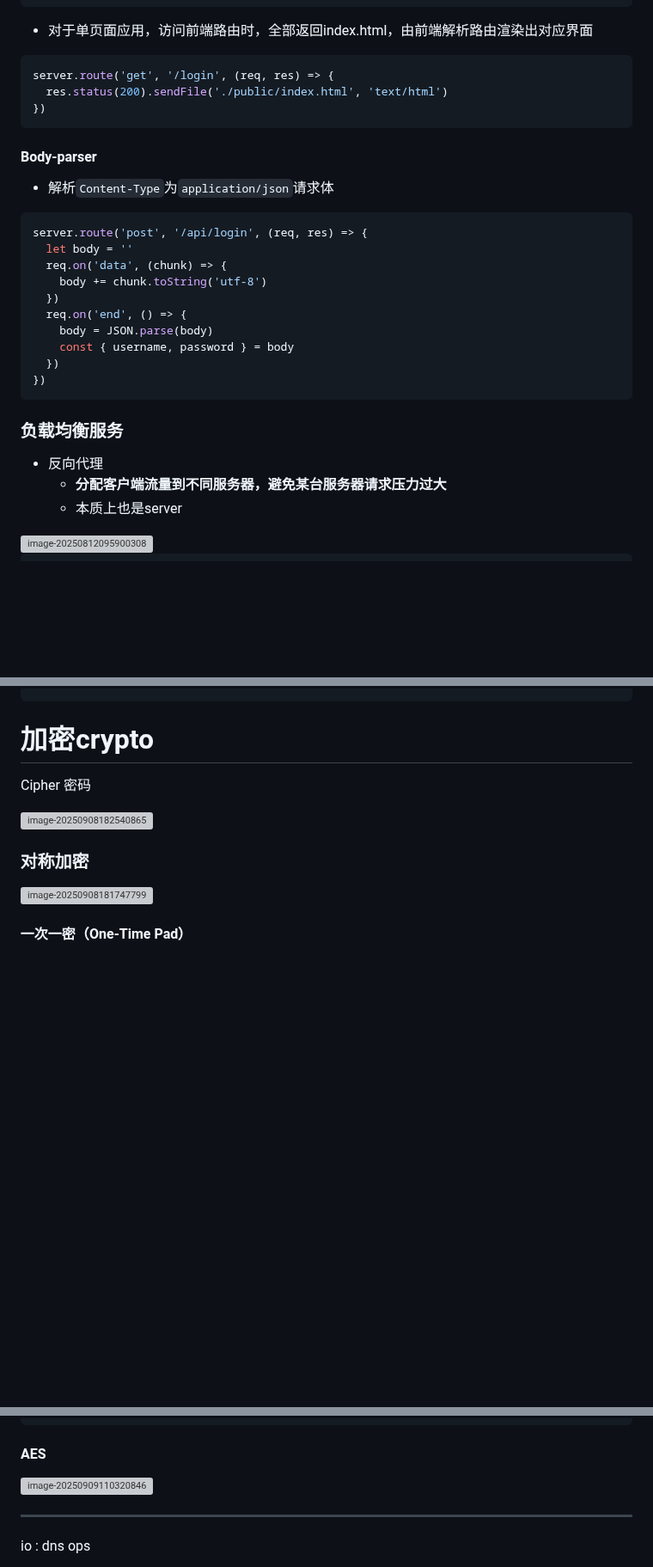
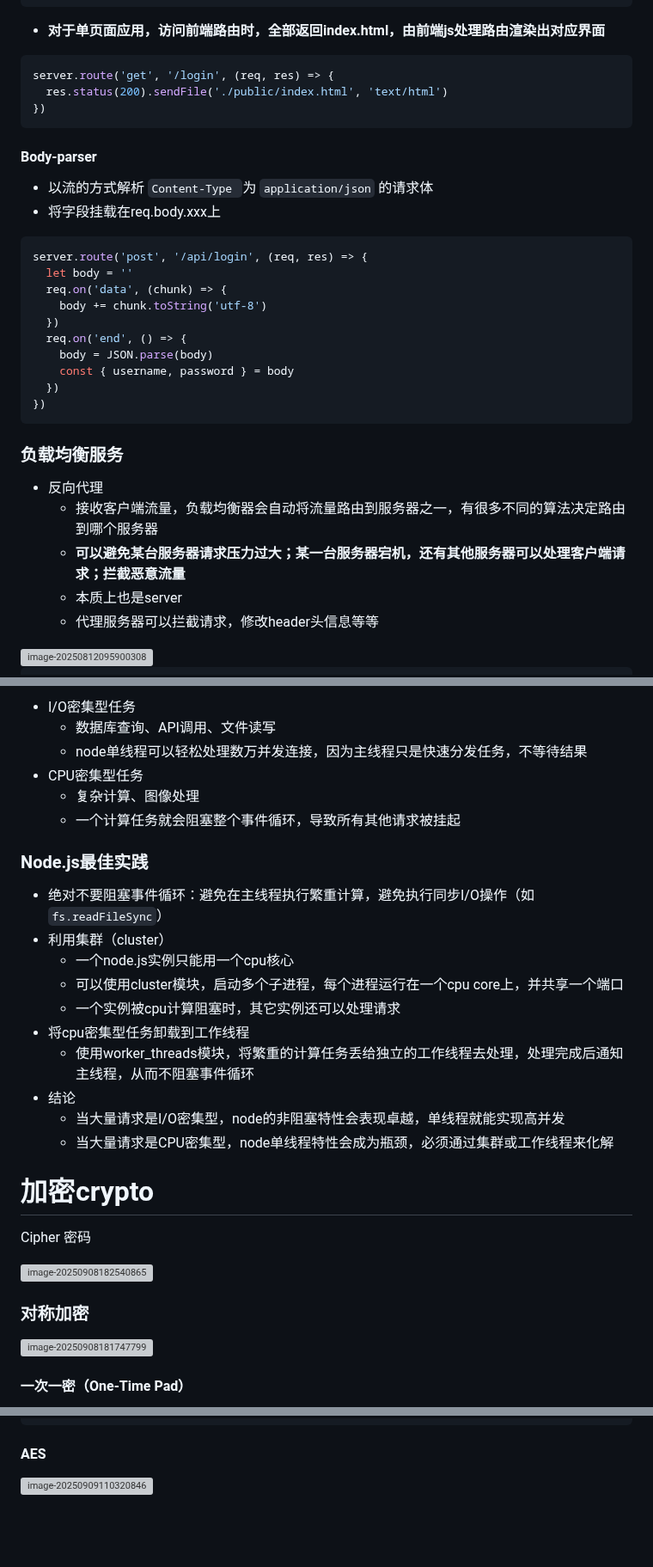
Before and after one commit to shilixiaoqiaoya/typora, a Markdown page: node-core concepts.md, 3 parts joined by grey strips. Shown at 86% size. Drawn GitHub-style; blank space fills up the shorter version; grey boxes are pictures that could not be loaded.

Commit message:
i/o密集型，cpu密集型

````diff
--- a/node-core concepts.md
+++ b/node-core concepts.md
@@ -1453,7 +1455,7 @@ server.listen(PORT, () => {
 
 
 
-- 对于单页面应用，访问前端路由时，全部返回index.html，由前端解析路由渲染出对应界面
+- **对于单页面应用，访问前端路由时，全部返回index.html，由前端js处理路由渲染出对应界面**
 
 ```js
 server.route('get', '/login', (req, res) => {
@@ -1463,9 +1465,12 @@ server.route('get', '/login', (req, res) => {
 
 
 
+
+
 #### Body-parser
 
-- 解析`Content-Type`为`application/json`请求体
+- 以流的方式解析 `Content-Type `为 `application/json` 的请求体
+- 将字段挂载在req.body.xxx上
 
 ```js
 server.route('post', '/api/login', (req, res) => {
@@ -1489,8 +1494,10 @@ server.route('post', '/api/login', (req, res) => {
 ### 负载均衡服务
 
 - 反向代理
-  - **分配客户端流量到不同服务器，避免某台服务器请求压力过大**
+  - 接收客户端流量，负载均衡器会自动将流量路由到服务器之一，有很多不同的算法决定路由到哪个服务器
+  - **可以避免某台服务器请求压力过大；某一台服务器宕机，还有其他服务器可以处理客户端请求；拦截恶意流量**
   - 本质上也是server
+  - 代理服务器可以拦截请求，修改header头信息等等
 
 <img src="https://cdn.jsdelivr.net/gh/shilixiaoqiaoya/pictures@master/image-20250812095900308.png" alt="image-20250812095900308" style="zoom:40%;" />
 
@@ -3100,3 +3180,35 @@ fs.readFile("./demo.txt", (err, data) => {
+- I/O密集型任务
+  - 数据库查询、API调用、文件读写
+  - node单线程可以轻松处理数万并发连接，因为主线程只是快速分发任务，不等待结果
+- CPU密集型任务
+  - 复杂计算、图像处理
+  - 一个计算任务就会阻塞整个事件循环，导致所有其他请求被挂起
+
+
+
+
+
+### Node.js最佳实践
+
+- 绝对不要阻塞事件循环：避免在主线程执行繁重计算，避免执行同步I/O操作（如 `fs.readFileSync`）
+- 利用集群（cluster）
+  - 一个node.js实例只能用一个cpu核心
+  - 可以使用cluster模块，启动多个子进程，每个进程运行在一个cpu core上，并共享一个端口
+  - 一个实例被cpu计算阻塞时，其它实例还可以处理请求
+- 将cpu密集型任务卸载到工作线程
+  - 使用worker_threads模块，将繁重的计算任务丢给独立的工作线程去处理，处理完成后通知主线程，从而不阻塞事件循环
+- 结论
+  - 当大量请求是I/O密集型，node的非阻塞特性会表现卓越，单线程就能实现高并发
+  - 当大量请求是CPU密集型，node单线程特性会成为瓶颈，必须通过集群或工作线程来化解
+
+
+
+
+
+
+
+
+
 # 加密crypto
 
 Cipher 密码
@@ -3151,15 +3263,3 @@ function decrypt(ciphertext) {
 #### AES
 
 <img src="https://cdn.jsdelivr.net/gh/shilixiaoqiaoya/pictures@master/image-20250909110320846.png" alt="image-20250909110320846" style="zoom:33%;" />
-
-
-
-
-
-
-
-
-
-----------------------------------------------------
-
-io : dns ops
````
Also changed, not shown: other parts of node-core concepts.md (+75 -0 lines).
